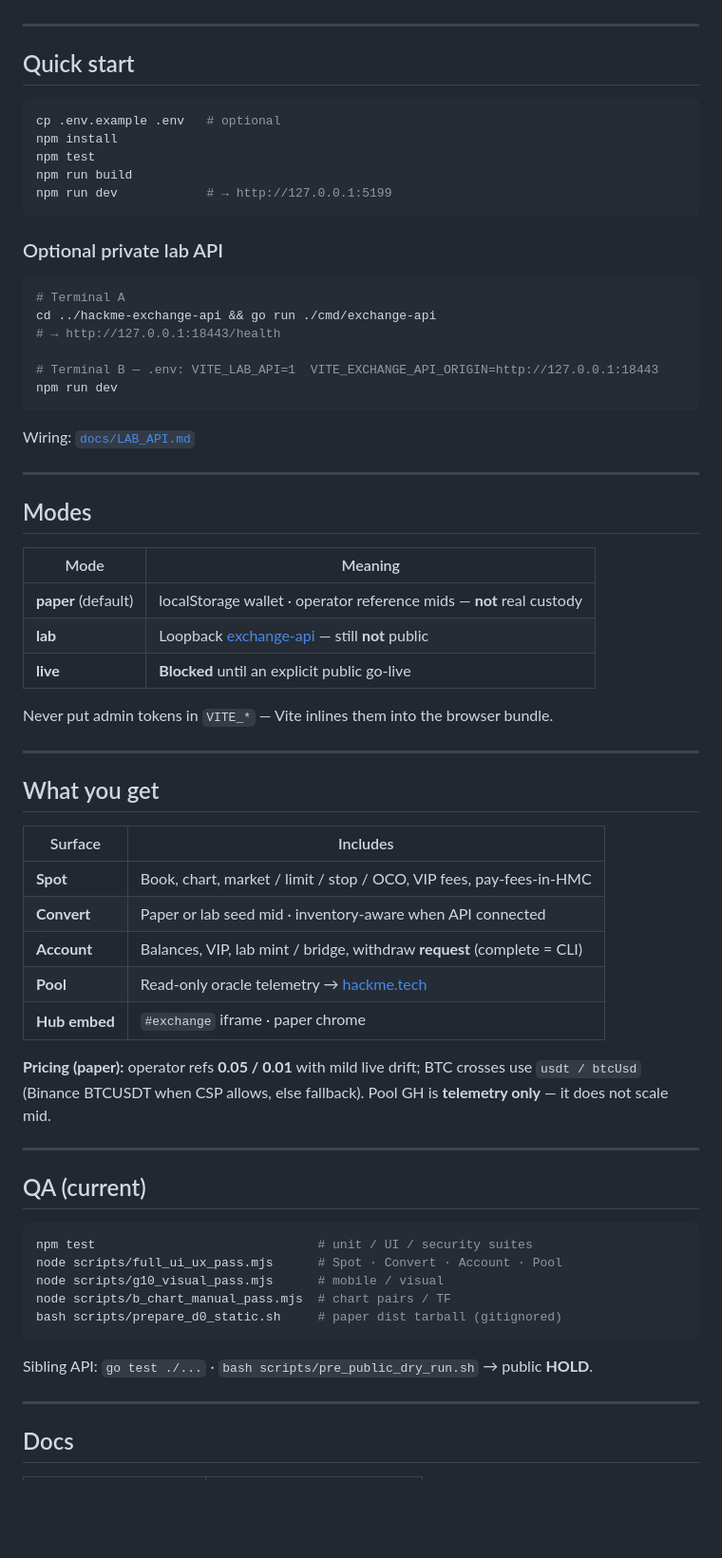
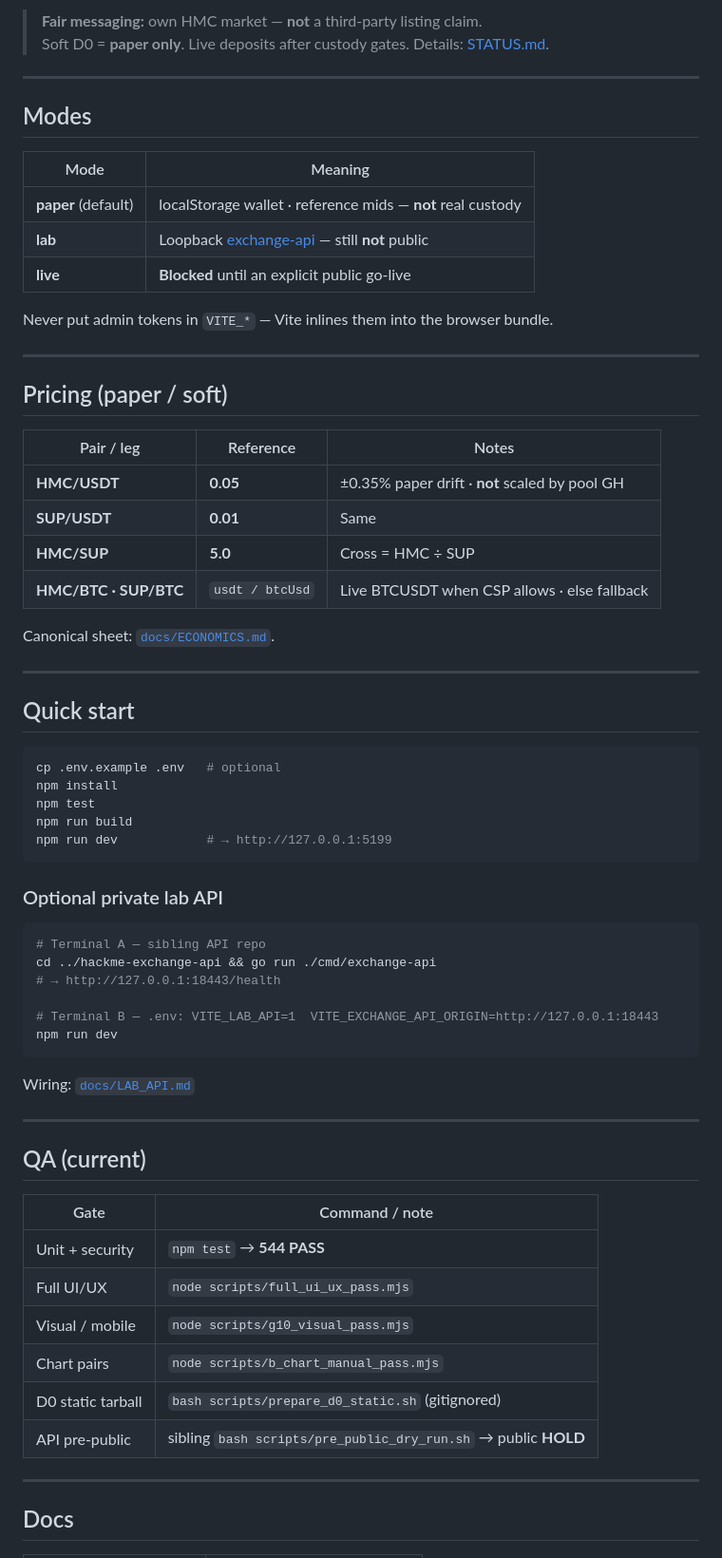
Before and after one commit to jokeez/hackme-exchange, a Markdown page: README.md, the part around one of its changes. Shown at 95% size. Drawn GitHub-style; blank space fills up the shorter version.

Commit message:
Restyle README/STATUS like the main HackMe hub README.
Centered header, badges, mermaid lane diagram, and prominent link to github.com/jokeez/hackme.

````diff
--- a/README.md
+++ b/README.md
@@ -26,3 +75,30 @@ Pool oracle & explorer live on the main site — this repo does **not** ship min
+> **Fair messaging:** own HMC market — **not** a third-party listing claim.
+> Soft D0 = **paper only**. Live deposits after custody gates. Details: [STATUS.md](STATUS.md).
+
+---
+
+## Modes
+
+| Mode | Meaning |
+|------|---------|
+| **paper** (default) | localStorage wallet · reference mids — **not** real custody |
+| **lab** | Loopback [exchange-api](https://github.com/jokeez/hackme-exchange-api) — still **not** public |
+| **live** | **Blocked** until an explicit public go-live |
+
+Never put admin tokens in `VITE_*` — Vite inlines them into the browser bundle.
+
+---
+
+## Pricing (paper / soft)
+
+| Pair / leg | Reference | Notes |
+|------------|-----------|-------|
+| **HMC/USDT** | **0.05** | ±0.35% paper drift · **not** scaled by pool GH |
+| **SUP/USDT** | **0.01** | Same |
+| **HMC/SUP** | **5.0** | Cross = HMC ÷ SUP |
+| **HMC/BTC · SUP/BTC** | `usdt / btcUsd` | Live BTCUSDT when CSP allows · else fallback |
+
+Canonical sheet: [`docs/ECONOMICS.md`](docs/ECONOMICS.md).
 
 ---
 
@@ -39,7 +115,7 @@ npm run dev            # → http://127.0.0.1:5199
 ### Optional private lab API
 
 ```bash
-# Terminal A
+# Terminal A — sibling API repo
 cd ../hackme-exchange-api && go run ./cmd/exchange-api
 # → http://127.0.0.1:18443/health
 
@@ -51,43 +127,16 @@ Wiring: [`docs/LAB_API.md`](docs/LAB_API.md)
 
 ---
 
-## Modes
-
-| Mode | Meaning |
-|------|---------|
-| **paper** (default) | localStorage wallet · operator reference mids — **not** real custody |
-| **lab** | Loopback [exchange-api](https://github.com/jokeez/hackme-exchange-api) — still **not** public |
-| **live** | **Blocked** until an explicit public go-live |
-
-Never put admin tokens in `VITE_*` — Vite inlines them into the browser bundle.
-
----
-
-## What you get
-
-| Surface | Includes |
-|---------|----------|
-| **Spot** | Book, chart, market / limit / stop / OCO, VIP fees, pay-fees-in-HMC |
-| **Convert** | Paper or lab seed mid · inventory-aware when API connected |
-| **Account** | Balances, VIP, lab mint / bridge, withdraw **request** (complete = CLI) |
-| **Pool** | Read-only oracle telemetry → [hackme.tech](https://hackme.tech) |
-| **Hub embed** | `#exchange` iframe · paper chrome |
-
-**Pricing (paper):** operator refs **0.05 / 0.01** with mild live drift; BTC crosses use `usdt / btcUsd` (Binance BTCUSDT when CSP allows, else fallback). Pool GH is **telemetry only** — it does not scale mid.
-
----
-
 ## QA (current)
 
-```bash
-npm test                              # unit / UI / security suites
-node scripts/full_ui_ux_pass.mjs      # Spot · Convert · Account · Pool
-node scripts/g10_visual_pass.mjs      # mobile / visual
-node scripts/b_chart_manual_pass.mjs  # chart pairs / TF
-bash scripts/prepare_d0_static.sh     # paper dist tarball (gitignored)
-```
-
-Sibling API: `go test ./...` · `bash scripts/pre_public_dry_run.sh` → public **HOLD**.
+| Gate | Command / note |
+|------|----------------|
+| Unit + security | `npm test` → **544 PASS** |
+| Full UI/UX | `node scripts/full_ui_ux_pass.mjs` |
+| Visual / mobile | `node scripts/g10_visual_pass.mjs` |
+| Chart pairs | `node scripts/b_chart_manual_pass.mjs` |
+| D0 static tarball | `bash scripts/prepare_d0_static.sh` (gitignored) |
+| API pre-public | sibling `bash scripts/pre_public_dry_run.sh` → public **HOLD** |
 
 ---
 
````
Also changed, not shown: other parts of README.md (+75 -16 lines), STATUS.md (+15 -2 lines).
